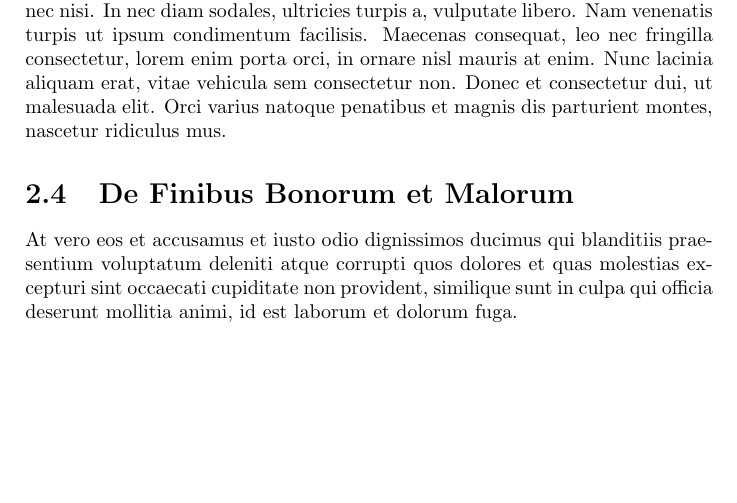
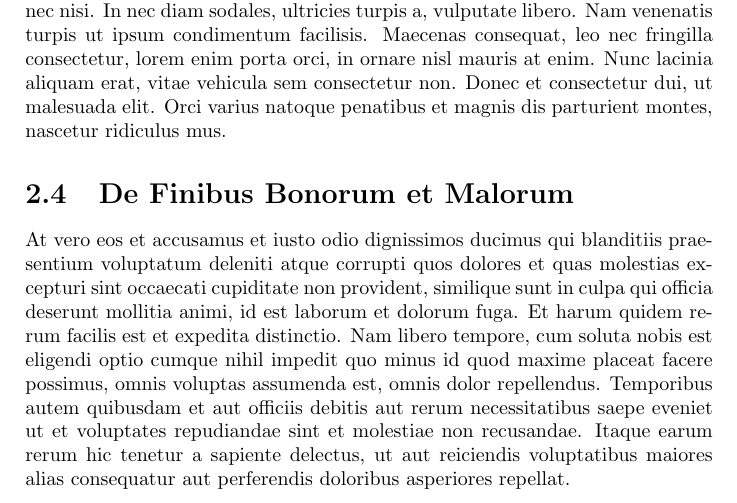
Before and after one commit to Waldislav/Vincere, a LaTeX book (Vincere mundum in III gradibus.tex, which reads Chapitre 2.tex): part of page 18 of 18, cut so that both start at the same text, the shorter picture padded with empty space. Compiled offline with pdfLaTeX.

Commit message:
Complete section 1.10.33

```diff
--- a/Chapitre 2.tex
+++ b/Chapitre 2.tex
@@ -86,3 +86,4 @@ Aenean eget eros erat. Fusce non sem sit amet sem bibendum gravida non nec nisi.
 \section{De Finibus Bonorum et Malorum}
 
 At vero eos et accusamus et iusto odio dignissimos ducimus qui blanditiis praesentium voluptatum deleniti atque corrupti quos dolores et quas molestias excepturi sint occaecati cupiditate non provident, similique sunt in culpa qui officia deserunt mollitia animi, id est laborum et dolorum fuga.
+Et harum quidem rerum facilis est et expedita distinctio. Nam libero tempore, cum soluta nobis est eligendi optio cumque nihil impedit quo minus id quod maxime placeat facere possimus, omnis voluptas assumenda est, omnis dolor repellendus. Temporibus autem quibusdam et aut officiis debitis aut rerum necessitatibus saepe eveniet ut et voluptates repudiandae sint et molestiae non recusandae. Itaque earum rerum hic tenetur a sapiente delectus, ut aut reiciendis voluptatibus maiores alias consequatur aut perferendis doloribus asperiores repellat.
```
